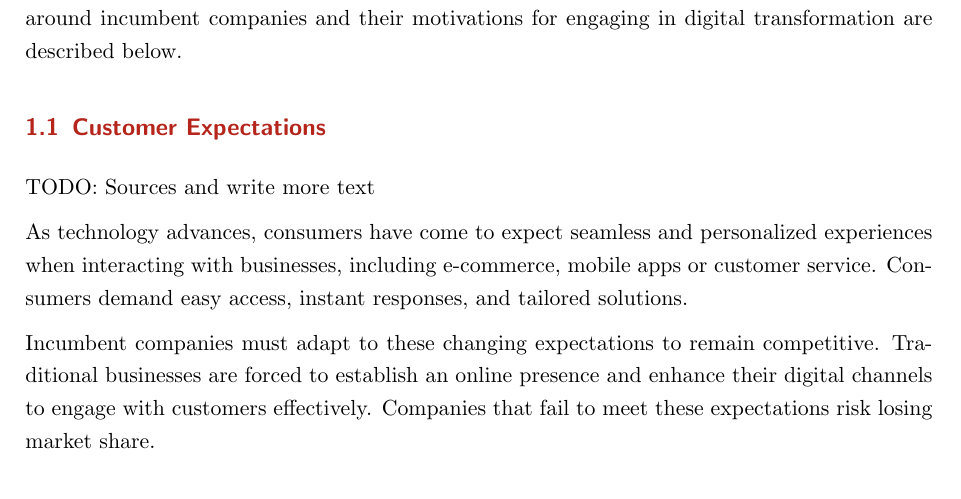
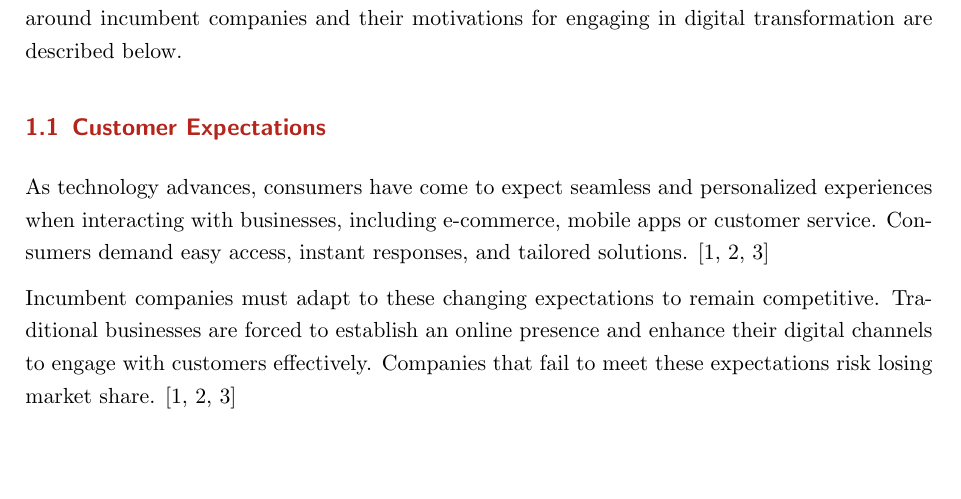
Before and after one commit to Pina-Cola/MDE_IndividualAssignment, a LaTeX problem sheet (MDE_Assignment_2/MDE_IndividualAssignment.tex): part of page 3 of 5, cut so that both start at the same text, the shorter picture padded with empty space. Compiled offline with pdfLaTeX.

Commit message:
D2: section 1.1

```diff
--- a/MDE_Assignment_2/MDE_IndividualAssignment.tex
+++ b/MDE_Assignment_2/MDE_IndividualAssignment.tex
@@ -159,12 +159,9 @@ Three key factors related to the digitalization of the business and technology e
 \subsection{Customer Expectations} \label{subsec:CustomerExpectations}
 
 
+As technology advances, consumers have come to expect seamless and personalized experiences when interacting with businesses, including e-commerce, mobile apps or customer service. Consumers demand easy access, instant responses, and tailored solutions. \cite{masterthesis,digitalmatrix, leadingdigital}
 
-		TODO: Sources and write more text
-
-		As technology advances, consumers have come to expect seamless and personalized experiences when interacting with businesses, including e-commerce, mobile apps or customer service. Consumers demand easy access, instant responses, and tailored solutions.
-
-		Incumbent companies must adapt to these changing expectations to remain competitive. Traditional businesses are forced to establish an online presence and enhance their digital channels to engage with  customers effectively. Companies that fail to meet these expectations risk losing market share.
+Incumbent companies must adapt to these changing expectations to remain competitive. Traditional businesses are forced to establish an online presence and enhance their digital channels to engage with  customers effectively. Companies that fail to meet these expectations risk losing market share. \cite{masterthesis,digitalmatrix, leadingdigital}
 
 
 
```
Also changed, not shown: MDE_Assignment_2/MDE_IndividualAssignment.pdf, 5 other files.
